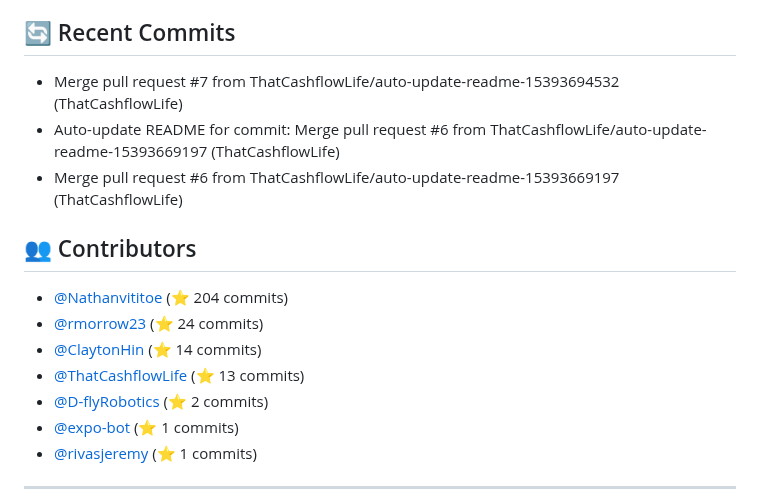
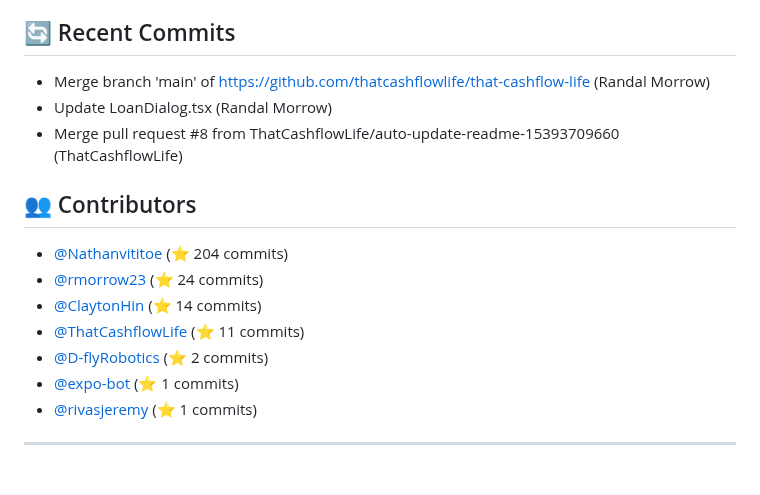
Before and after one commit to ThatCashflowLife/that-cashflow-life, a Markdown page: README.md, the part around one of its changes. Rendered like a GitHub page; blank space fills up the shorter version.

Commit message:
Auto-update README for commit: Merge branch 'main' of https://github.com/thatcashflowlife/that-cashflow-life

```diff
--- a/README.md
+++ b/README.md
@@ -88,15 +88,15 @@ Ensure you have the following installed:
 - **typescript**: ^5.7.3
 
 ## 🔄 Recent Commits
-- Merge pull request #7 from ThatCashflowLife/auto-update-readme-15393694532 (ThatCashflowLife)
-- Auto-update README for commit: Merge pull request #6 from ThatCashflowLife/auto-update-readme-15393669197 (ThatCashflowLife)
-- Merge pull request #6 from ThatCashflowLife/auto-update-readme-15393669197 (ThatCashflowLife)
+- Merge branch 'main' of https://github.com/thatcashflowlife/that-cashflow-life (Randal Morrow)
+- Update LoanDialog.tsx (Randal Morrow)
+- Merge pull request #8 from ThatCashflowLife/auto-update-readme-15393709660 (ThatCashflowLife)
 
 ## 👥 Contributors
 - [@Nathanvititoe](https://github.com/Nathanvititoe) (⭐ 204 commits)
 - [@rmorrow23](https://github.com/rmorrow23) (⭐ 24 commits)
 - [@ClaytonHin](https://github.com/ClaytonHin) (⭐ 14 commits)
-- [@ThatCashflowLife](https://github.com/ThatCashflowLife) (⭐ 13 commits)
+- [@ThatCashflowLife](https://github.com/ThatCashflowLife) (⭐ 11 commits)
 - [@D-flyRobotics](https://github.com/D-flyRobotics) (⭐ 2 commits)
 - [@expo-bot](https://github.com/expo-bot) (⭐ 1 commits)
 - [@rivasjeremy](https://github.com/rivasjeremy) (⭐ 1 commits)
```
Also changed, not shown: other parts of README.md (+1 -1 lines).
